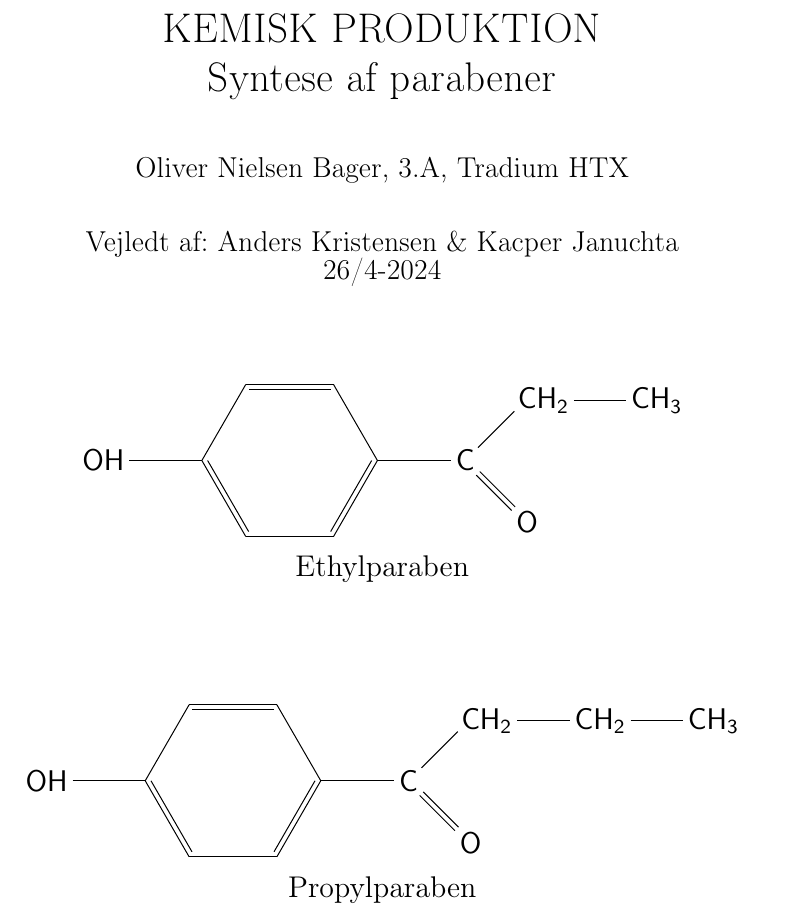
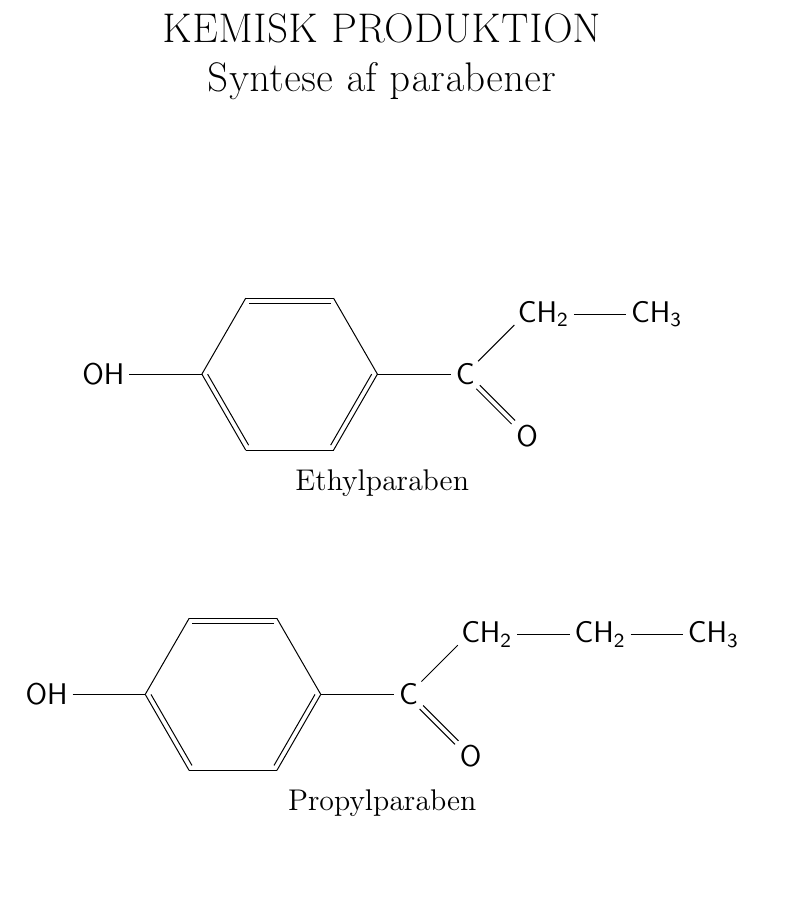
Before and after one commit to oliverbager/teknikfag, a LaTeX document (master.tex): part of page 1 of 68, cut so that both start at the same text, the shorter picture padded with empty space. Compiled offline with pdfLaTeX.

Commit message:
aner det ikke

```diff
--- a/master.tex
+++ b/master.tex
@@ -6,8 +6,8 @@
 \usetikzlibrary{calc,decorations.pathmorphing,decorations.markings,decorations.pathreplacing,calligraphy,patterns,patterns.meta,shadings}
 
 \title{KEMISK PRODUKTION \\ Syntese af parabener}
-\author{Oliver Nielsen Bager, 3.A, Tradium HTX}
-\date{Vejledt af:~Anders Kristensen \& Kacper Januchta \\ 26/4-2024}
+\author{}
+\date{}
 
 \begin{document}
 
```
Also changed, not shown: master.tex (2 more changed lines).
